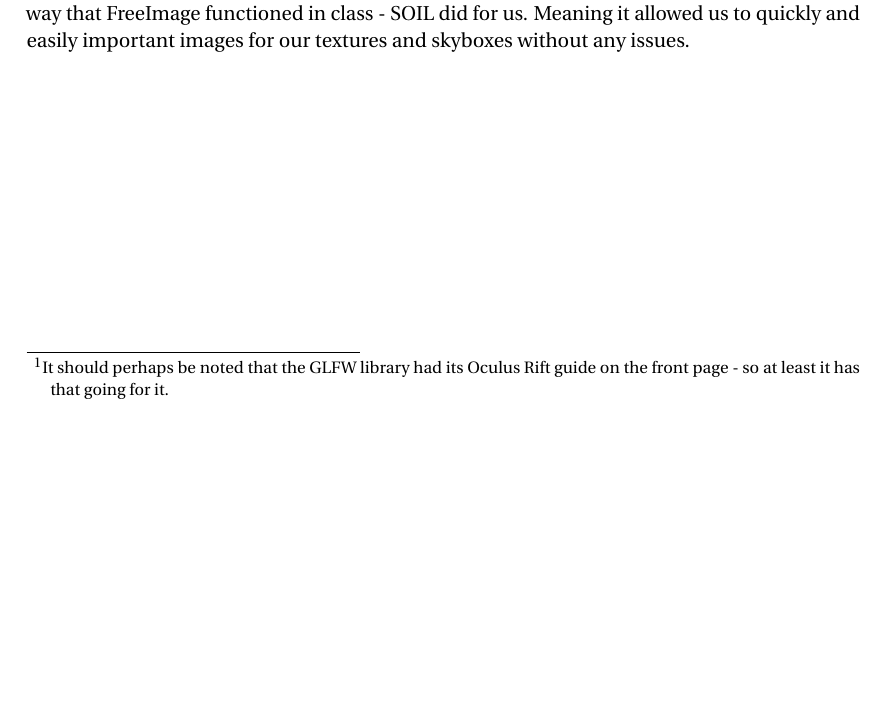
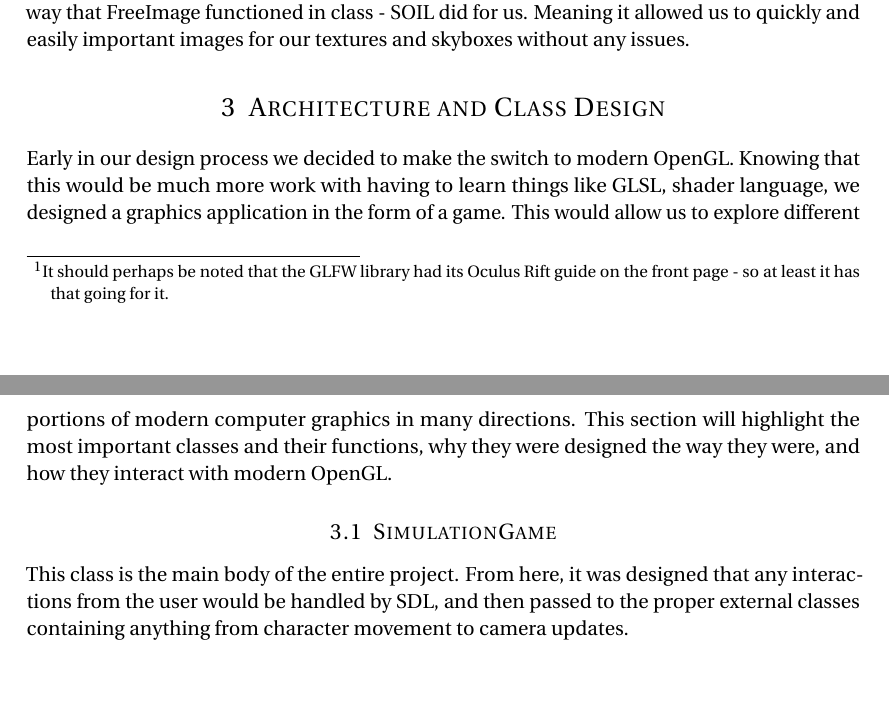
Before and after one commit to Andesha/AgressiveMoose, a LaTeX document (report/report.tex): part of page 2 of 2 before the commit and two parts of pages 2 and 3 of 3 after it, the two joined at a grey line, cut so that both start at the same text, the shorter picture padded with empty space. Compiled offline with pdfLaTeX.

Commit message:
Updated intro - working on arch and class design

```diff
--- a/report/report.tex
+++ b/report/report.tex
@@ -78,5 +78,10 @@ In modern OpenGL a lot of functionality has been removed for the purpose of givi
 \subsection{SOIL}
 SOIL stands for Simple OpenGL Image Library which suited our needs perfectly. The same way that FreeImage functioned in class - SOIL did for us. Meaning it allowed us to quickly and easily important images for our textures and skyboxes without any issues.
 
+\section{Architecture and Class Design}
+Early in our design process we decided to make the switch to modern OpenGL. Knowing that this would be much more work with having to learn things like GLSL, shader language, we designed a graphics application in the form of a game. This would allow us to explore different portions of modern computer graphics in many directions. This section will highlight the most important classes and their functions, why they were designed the way they were, and how they interact with modern OpenGL.
+\subsection{SimulationGame}
+This class is the main body of the entire project. From here, it was designed that any interactions from the user would be handled by SDL, and then passed to the proper external classes containing anything from character movement to camera updates.
+
 %%% End document
 \end{document}
```
Also changed, not shown: WriteUp/NOTES.txt (+1 -3 lines), report/report.pdf, report/report.tex (2 more changed lines), 2 other files.
